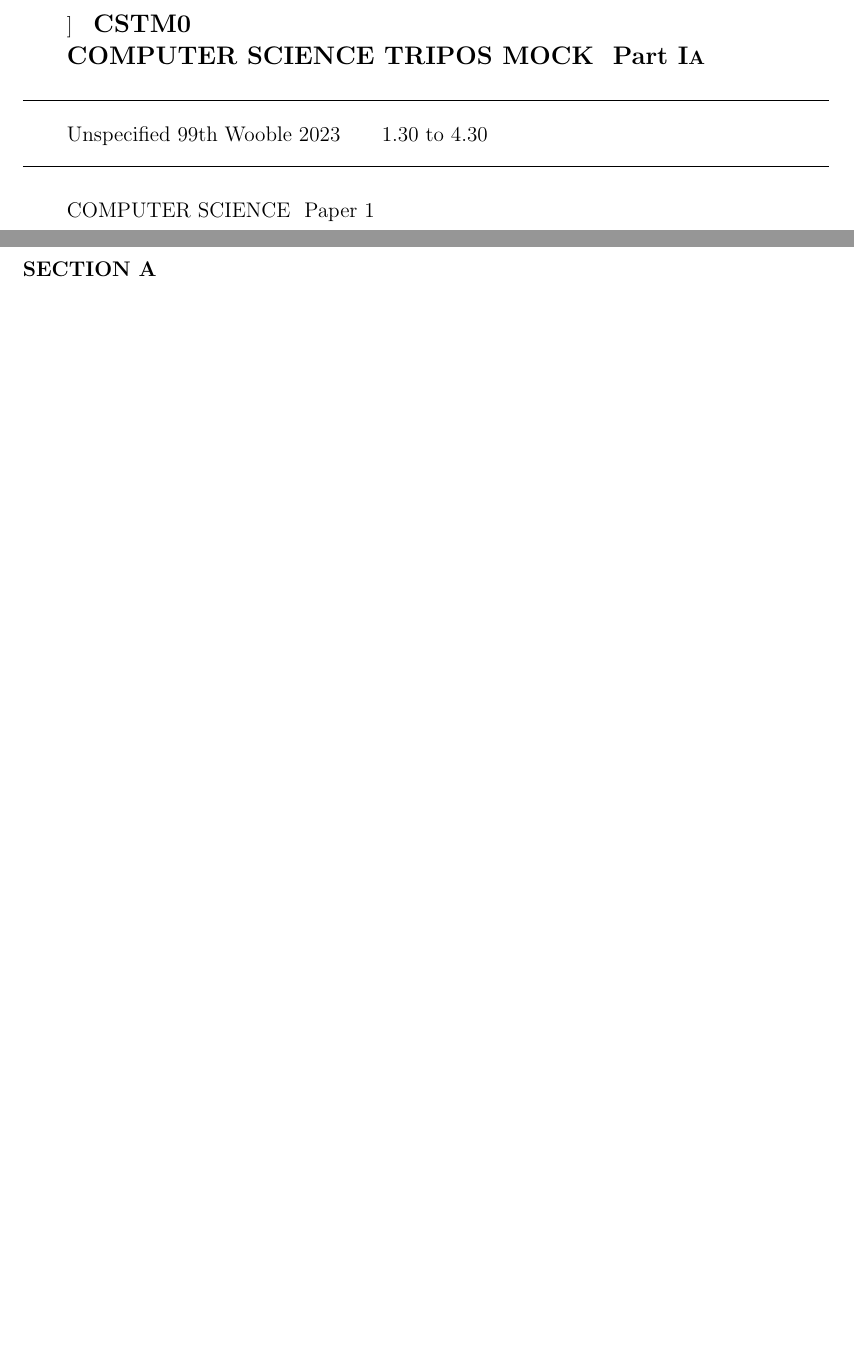
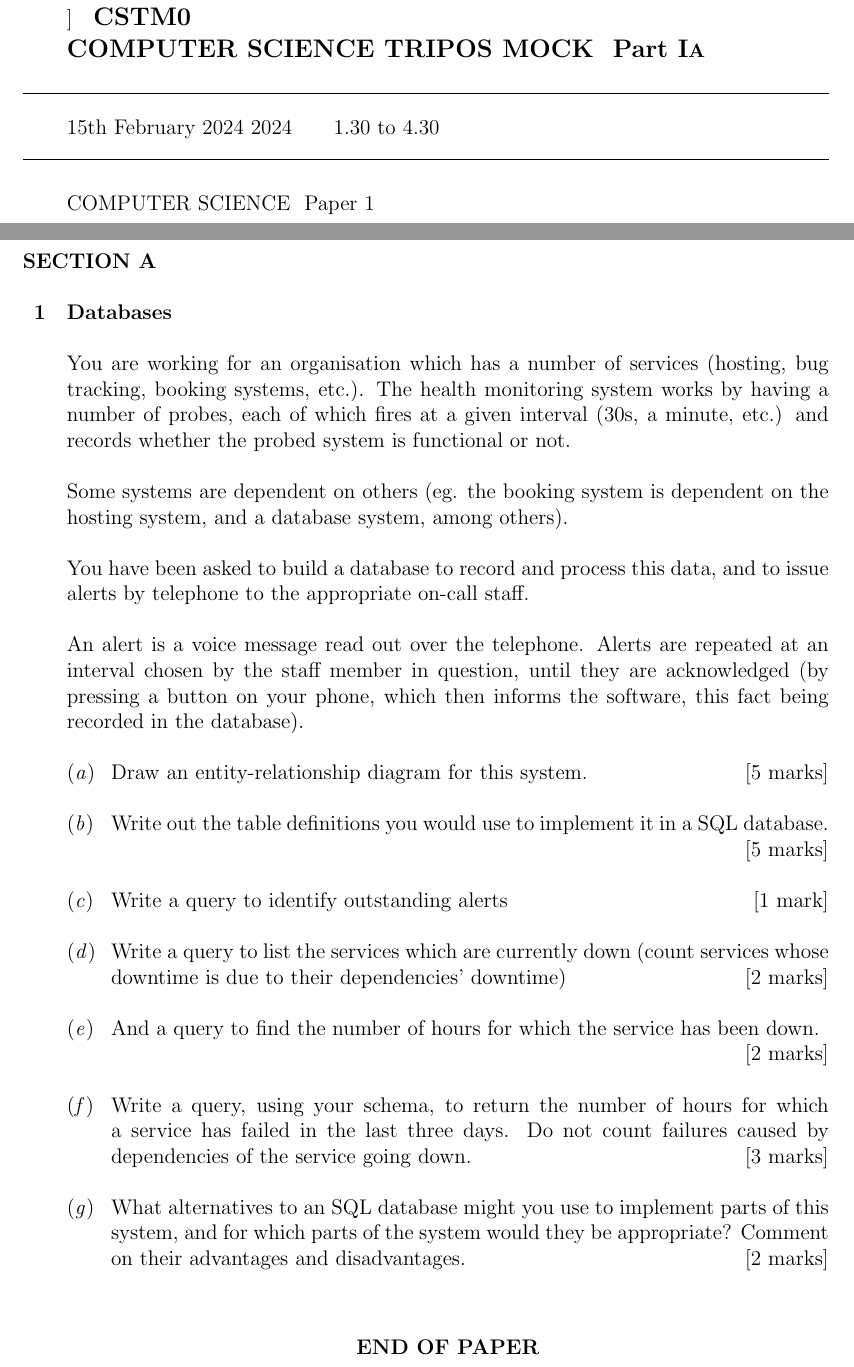
Before and after one commit to rrw1000/mock-lent-24, a LaTeX document (mock-ia.tex, which reads ia-1.tex): two parts of pages 1 and 2 of 2, joined at a grey line, cut so that both start at the same text, the shorter picture padded with empty space. Compiled offline with pdfLaTeX.

Commit message:
Databases.

```diff
--- /dev/null
+++ b/ia-1.tex
@@ -0,0 +1,82 @@
+\documentclass{tripos}  % Do not add anything outside the question environment
+\begin{document}
+\begin{question}[MockIA,year=2024,paper=1,question=1,author=rrw]{Databases}
+
+%\emph{\ldots\ awaiting question text from Anil Madhavapeddy (avsm2) \ldots}
+\triposset{fullmarks=20}
+%\typeout{Awaiting question 1 from avsm2: Foundations of Computer Science}
+
+\topic{Databases}
+
+  You are working for an organisation which has a number of services
+  (hosting, bug tracking, booking systems, etc.). The health
+  monitoring system works by having a number of probes, each of which
+  fires at a given interval (30s, a minute, etc.) and records whether
+  the probed system is functional or not.
+
+  Some systems are dependent on others (eg. the booking system is
+  dependent on the hosting system, and a database system, among
+  others).
+
+  You have been asked to build a database to record and process this
+  data, and to issue alerts by telephone to the appropriate on-call
+  staff.
+
+  An alert is a voice message read out over the telephone. Alerts are
+  repeated at an interval chosen by the staff member in question,
+  until they are acknowledged (by pressing a button on your phone,
+  which then informs the software, this fact being recorded in the
+  database).
+
+\begin{enumerate}
+\item Draw an entity-relationship diagram for this system. \fullmarks{5}
+\item Write out the table definitions you would use to implement it in a SQL database.
+  \fullmarks{5}
+\item Write a query to identify outstanding alerts \fullmarks{1}
+\item Write a query to list the services which are currently down (count services whose downtime is due to their dependencies' downtime) \fullmarks{2}
+\item And a query to find the number of hours for which the service has been down. \fullmarks{2}
+\item Write a query, using your schema, to return the number of hours for which a service has failed in the last three days. Do not count failures caused by dependencies of the service going down. \fullmarks{3}
+\item What alternatives to an SQL database might you use to implement parts of this system, and for which parts of the system would they be appropriate? Comment on their advantages and disadvantages.
+   \fullmarks{2}
+
+
+\end{enumerate}
+
+% a typical question template:
+%
+%  Lorem ipsum \ldots
+%
+%  \begin{enumerate}
+%
+%  \item \topic{syllabus keywords}
+%    First part of question \ldots
+%    \fullmarks{5}  % follow each \fullmarks{...} directly with \begin{answer}
+%    \begin{answer}
+%      And the answer is \ldots
+%    \end{answer}
+%
+%  \item \topic{syllabus keyword}   % indicate the relevant syllabus part
+%    Second part \ldots             % as a margin note in solution notes
+%
+%    \begin{quote}  % if some indentation is desired
+%\begin{verbatim}
+%Some source code ...
+%\end{verbatim}
+%    \end{quote}
+%
+%    \begin{enumerate}
+%
+%    \item \label{part1}         % you can use \label and \ref
+%      We now define \ldots      % to refer to parts of your question
+%
+%    \item \topic{syllabus keyword}
+%      As defined in Part~\ref{part1} \ldots
+%
+%    \end{enumerate}
+%
+%    \fullmarks{15}
+%
+%  \end{enumerate}
+%
+\end{question}
+\end{document}
--- a/mock-ia.tex
+++ b/mock-ia.tex
@@ -1,9 +1,11 @@
 \documentclass{tripos}
 \begin{document}
-\begin{paper}[MockIA,structure=5q,year=2023,day=Unspecified 99th Wooble,paper=1]]
+\begin{paper}[MockIA,structure=5q,year=2024,day=15th February 2024,paper=1]]
 \maketitle
 \section
 %% Databases
+\input{ia-1.tex}
+
 %% Digital Electronics
 %% Discrete Mathematics
 %% Foundations of Computer Science
```
Also changed, not shown: Makefile.
